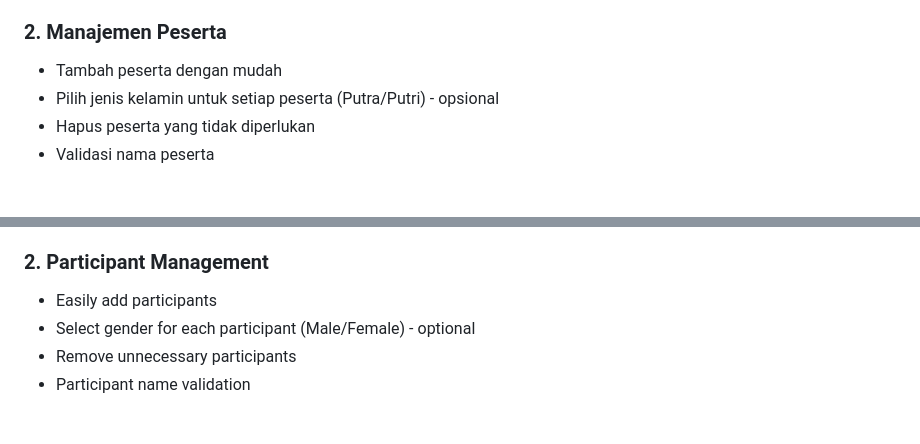
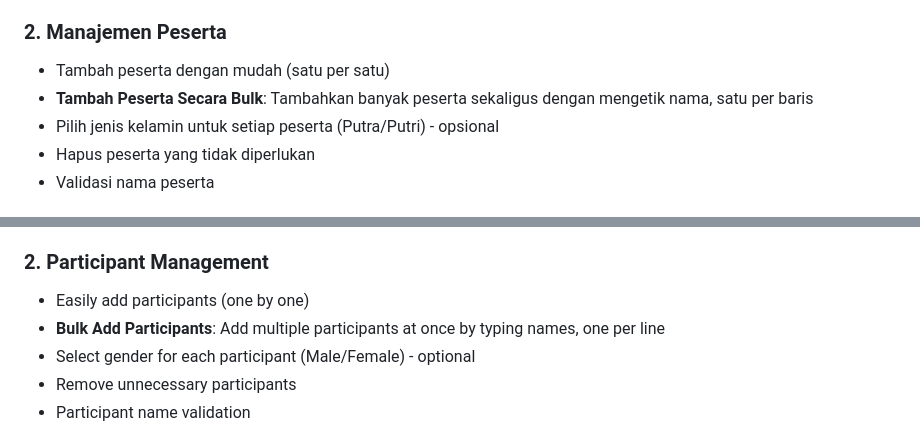
Before and after one commit to ERRRRRRRLAN/Splitter, a Markdown page: README.md, 2 parts joined by grey strips. Drawn GitHub-style.

```diff
--- a/README.md
+++ b/README.md
@@ -27,7 +27,8 @@ Splitter adalah aplikasi web berbasis HTML, CSS, dan JavaScript yang memungkinka
 - Judul akan muncul di semua output (hasil, gambar, file TXT)
 
 ### 2. **Manajemen Peserta**
-- Tambah peserta dengan mudah
+- Tambah peserta dengan mudah (satu per satu)
+- **Tambah Peserta Secara Bulk**: Tambahkan banyak peserta sekaligus dengan mengetik nama, satu per baris
 - Pilih jenis kelamin untuk setiap peserta (Putra/Putri) - opsional
 - Hapus peserta yang tidak diperlukan
 - Validasi nama peserta
@@ -249,7 +272,8 @@ Splitter is a web application based on HTML, CSS, and JavaScript that allows you
 - Title will appear in all outputs (results, images, TXT files)
 
 ### 2. **Participant Management**
-- Easily add participants
+- Easily add participants (one by one)
+- **Bulk Add Participants**: Add multiple participants at once by typing names, one per line
 - Select gender for each participant (Male/Female) - optional
 - Remove unnecessary participants
 - Participant name validation
```
Also changed, not shown: other parts of README.md (+54 -10 lines).
